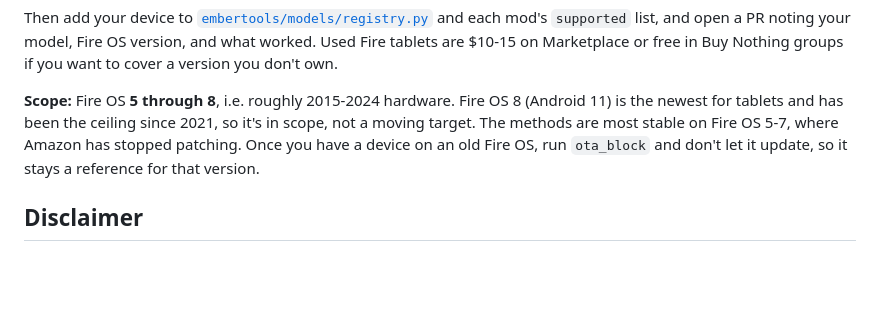
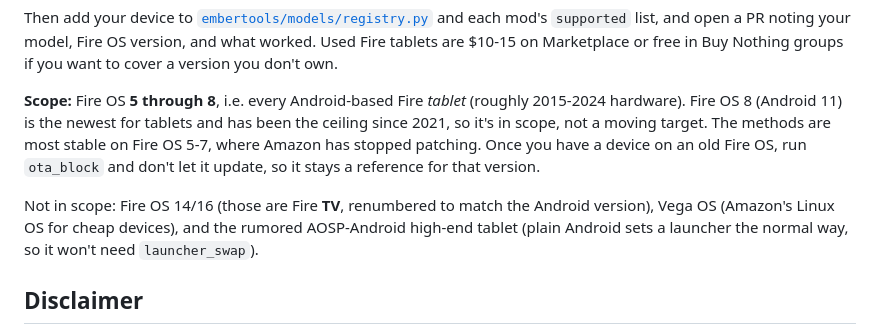
Before and after one commit to BlueMonkey262/embertools, a Markdown page: README.md, the part around the change. Drawn GitHub-style; blank space fills up the shorter version.

Commit message:
README: clarify Fire OS 14/16 is Fire TV, not tablets; Vega/AOSP out of scope

```diff
--- a/README.md
+++ b/README.md
@@ -140,11 +140,17 @@ Then add your device to
 worked. Used Fire tablets are $10-15 on Marketplace or free in Buy Nothing groups
 if you want to cover a version you don't own.
 
-**Scope:** Fire OS **5 through 8**, i.e. roughly 2015-2024 hardware. Fire OS 8
-(Android 11) is the newest for tablets and has been the ceiling since 2021, so
-it's in scope, not a moving target. The methods are most stable on Fire OS 5-7,
-where Amazon has stopped patching. Once you have a device on an old Fire OS, run
-`ota_block` and don't let it update, so it stays a reference for that version.
+**Scope:** Fire OS **5 through 8**, i.e. every Android-based Fire *tablet*
+(roughly 2015-2024 hardware). Fire OS 8 (Android 11) is the newest for tablets
+and has been the ceiling since 2021, so it's in scope, not a moving target. The
+methods are most stable on Fire OS 5-7, where Amazon has stopped patching. Once
+you have a device on an old Fire OS, run `ota_block` and don't let it update, so
+it stays a reference for that version.
+
+Not in scope: Fire OS 14/16 (those are Fire **TV**, renumbered to match the
+Android version), Vega OS (Amazon's Linux OS for cheap devices), and the
+rumored AOSP-Android high-end tablet (plain Android sets a launcher the normal
+way, so it won't need `launcher_swap`).
 
 ## Disclaimer
 
```
